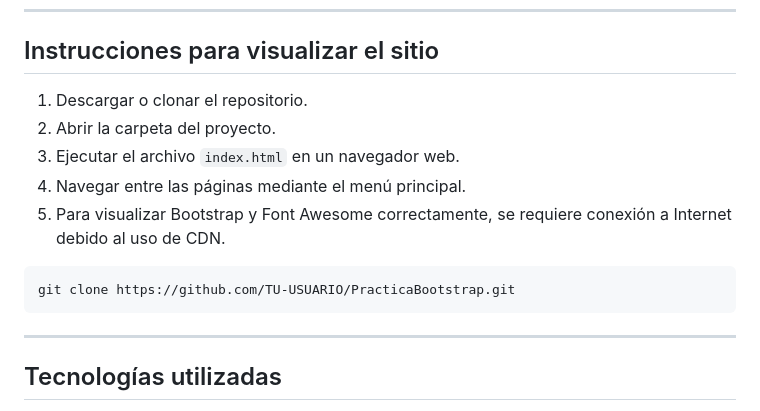
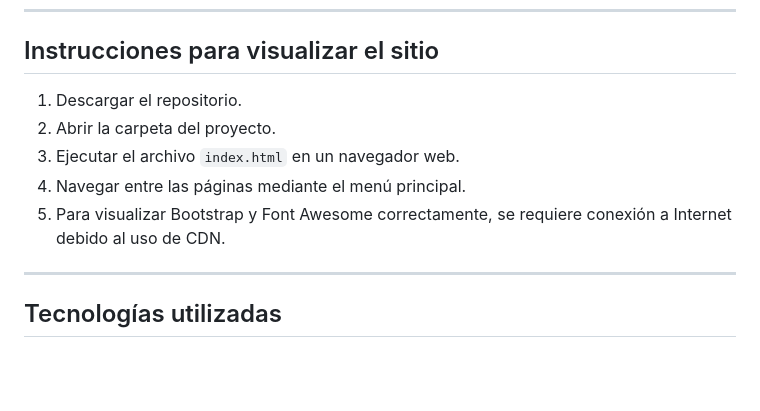
Before and after one commit to rebriones3/FundamentosSW-Parcial2-ParcticaBootstrap, a Markdown page: README.md, the part around the change. Drawn GitHub-style; blank space fills up the shorter version.

Commit message:
Actualizacion del Readme

````diff
--- a/README.md
+++ b/README.md
@@ -87,15 +87,12 @@ PRACTICABOOTSTRAP/
 ---
 ## Instrucciones para visualizar el sitio
 
-1. Descargar o clonar el repositorio.
+1. Descargar el repositorio.
 2. Abrir la carpeta del proyecto.
 3. Ejecutar el archivo `index.html` en un navegador web.
 4. Navegar entre las páginas mediante el menú principal.
 5. Para visualizar Bootstrap y Font Awesome correctamente, se requiere conexión a Internet debido al uso de CDN.
 
-```bash
-git clone https://github.com/TU-USUARIO/PracticaBootstrap.git
-```
 ---
 
 ## Tecnologías utilizadas
````
